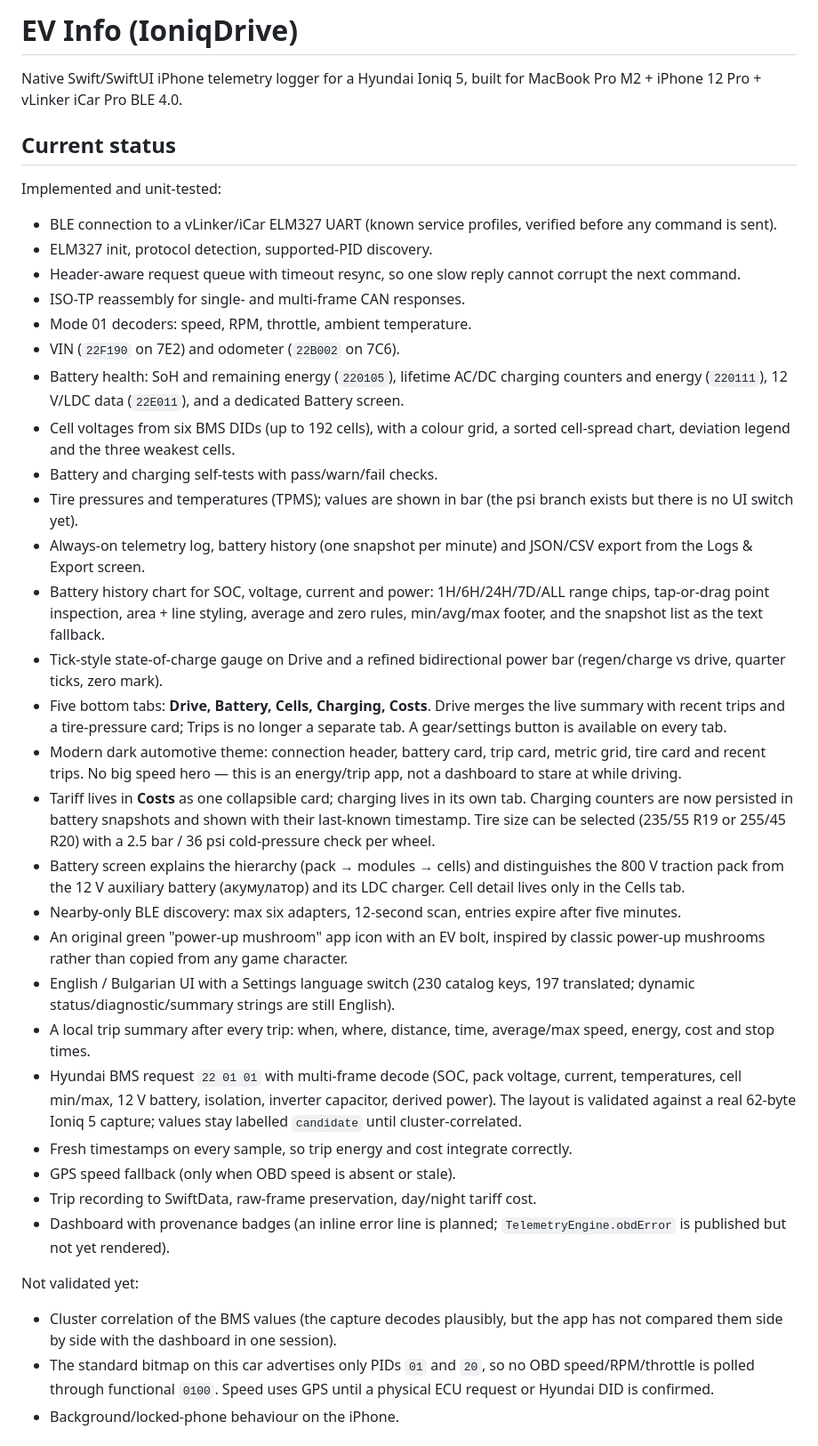
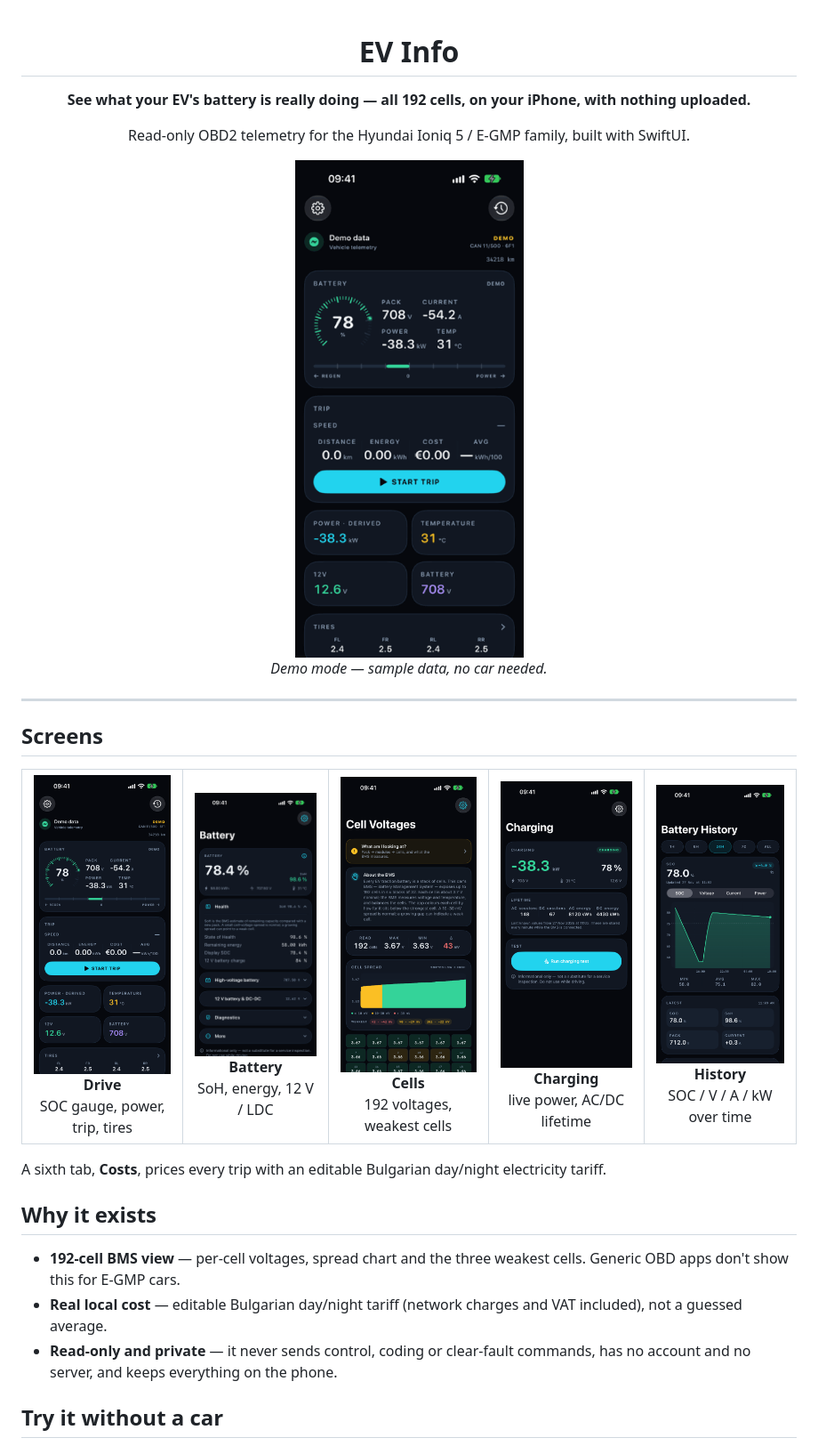
Before and after one commit to psugarev/ev-info, a Markdown page: README.md, the part around one of its changes. Shown at 89% size. Rendered like a GitHub page; pictures changed too: docs/images/battery.png (added), docs/images/cells.png (added), docs/images/charging.png (added).

Commit message:
docs: update README and add project images (#14)
Co-authored-by: psugarev <24986538+psugarev@users.noreply.github.com>

```diff
--- a/README.md
+++ b/README.md
@@ -1,68 +1,42 @@
-# EV Info (IoniqDrive)
+<div align="center">
 
-Native Swift/SwiftUI iPhone telemetry logger for a Hyundai Ioniq 5, built for
-MacBook Pro M2 + iPhone 12 Pro + vLinker iCar Pro BLE 4.0.
+# EV Info
 
-## Current status
+**See what your EV's battery is really doing — all 192 cells, on your iPhone, with nothing uploaded.**
 
-Implemented and unit-tested:
+Read-only OBD2 telemetry for the Hyundai Ioniq 5 / E-GMP family, built with SwiftUI.
 
-- BLE connection to a vLinker/iCar ELM327 UART (known service profiles, verified
-  before any command is sent).
-- ELM327 init, protocol detection, supported-PID discovery.
-- Header-aware request queue with timeout resync, so one slow reply cannot
-  corrupt the next command.
-- ISO-TP reassembly for single- and multi-frame CAN responses.
-- Mode 01 decoders: speed, RPM, throttle, ambient temperature.
-- VIN (`22F190` on 7E2) and odometer (`22B002` on 7C6).
-- Battery health: SoH and remaining energy (`220105`), lifetime AC/DC
-  charging counters and energy (`220111`), 12 V/LDC data (`22E011`), and a
-  dedicated Battery screen.
-- Cell voltages from six BMS DIDs (up to 192 cells), with a colour grid, a
-  sorted cell-spread chart, deviation legend and the three weakest cells.
-- Battery and charging self-tests with pass/warn/fail checks.
-- Tire pressures and temperatures (TPMS); values are shown in bar (the psi branch exists but there is no UI switch yet).
-- Always-on telemetry log, battery history (one snapshot per minute) and
-  JSON/CSV export from the Logs & Export screen.
-- Battery history chart for SOC, voltage, current and power: 1H/6H/24H/7D/ALL
-  range chips, tap-or-drag point inspection, area + line styling, average and
-  zero rules, min/avg/max footer, and the snapshot list as the text fallback.
-- Tick-style state-of-charge gauge on Drive and a refined bidirectional
-  power bar (regen/charge vs drive, quarter ticks, zero mark).
-- Five bottom tabs: **Drive, Battery, Cells, Charging, Costs**. Drive merges
-  the live summary with recent trips and a tire-pressure card; Trips is no
-  longer a separate tab. A gear/settings button is available on every tab.
-- Modern dark automotive theme: connection header, battery card, trip card,
-  metric grid, tire card and recent trips. No big speed hero — this is an
-  energy/trip app, not a dashboard to stare at while driving.
-- Tariff lives in **Costs** as one collapsible card; charging lives in its own
-  tab. Charging counters are now persisted in battery snapshots and shown with
-  their last-known timestamp. Tire size can be selected (235/55 R19 or 255/45 R20) with a
-  2.5 bar / 36 psi cold-pressure check per wheel.
-- Battery screen explains the hierarchy (pack → modules → cells) and
-  distinguishes the 800 V traction pack from the 12 V auxiliary battery
-  (акумулатор) and its LDC charger. Cell detail lives only in the Cells tab.
-- Nearby-only BLE discovery: max six adapters, 12-second scan, entries
-  expire after five minutes.
-- An original green "power-up mushroom" app icon with an EV bolt, inspired by
-  classic power-up mushrooms rather than copied from any game character.
-- English / Bulgarian UI with a Settings language switch (230 catalog keys, 197 translated; dynamic status/diagnostic/summary strings are still English).
-- A local trip summary after every trip: when, where, distance, time,
-  average/max speed, energy, cost and stop times.
-- Hyundai BMS request `22 01 01` with multi-frame decode (SOC, pack voltage,
-  current, temperatures, cell min/max, 12 V battery, isolation, inverter
-  capacitor, derived power). The layout is validated against a real 62-byte
-  Ioniq 5 capture; values stay labelled `candidate` until cluster-correlated.
-- Fresh timestamps on every sample, so trip energy and cost integrate correctly.
-- GPS speed fallback (only when OBD speed is absent or stale).
-- Trip recording to SwiftData, raw-frame preservation, day/night tariff cost.
-- Dashboard with provenance badges (an inline error line is planned; `TelemetryEngine.obdError` is published but not yet rendered).
+<img src="docs/images/demo.gif" alt="EV Info demo: Drive, Battery, Cells, Charging and history screens" width="280">
 
-Not validated yet:
+*Demo mode — sample data, no car needed.*
 
-- Cluster correlation of the BMS values (the capture decodes plausibly, but the
-  app has not compared them side by side with the dashboard in one session).
-- The standard bitmap on this car advertises only PIDs `01` and `20`, so no OBD
-  speed/RPM/throttle is polled through functional `0100`. Speed uses GPS until a
-  physical ECU request or Hyundai DID is confirmed.
-- Background/locked-phone behaviour on the iPhone.
+</div>
+
+---
+
+## Screens
+
+<table>
+  <tr>
+    <td align="center"><img src="docs/images/drive.png" width="180"><br><b>Drive</b><br>SOC gauge, power, trip, tires</td>
+    <td align="center"><img src="docs/images/battery.png" width="180"><br><b>Battery</b><br>SoH, energy, 12 V / LDC</td>
+    <td align="center"><img src="docs/images/cells.png" width="180"><br><b>Cells</b><br>192 voltages, weakest cells</td>
+    <td align="center"><img src="docs/images/charging.png" width="180"><br><b>Charging</b><br>live power, AC/DC lifetime</td>
+    <td align="center"><img src="docs/images/history.png" width="180"><br><b>History</b><br>SOC / V / A / kW over time</td>
+  </tr>
+</table>
+
+A sixth tab, **Costs**, prices every trip with an editable Bulgarian day/night
+electricity tariff.
+
+## Why it exists
+
+- **192-cell BMS view** — per-cell voltages, spread chart and the three weakest
+  cells. Generic OBD apps don't show this for E-GMP cars.
+- **Real local cost** — editable Bulgarian day/night tariff (network charges and
+  VAT included), not a guessed average.
+- **Read-only and private** — it never sends control, coding or clear-fault
+  commands, has no account and no server, and keeps everything on the phone.
+
+## Try it without a car
+
```
Also changed, not shown: other parts of README.md (+122 -50 lines).
